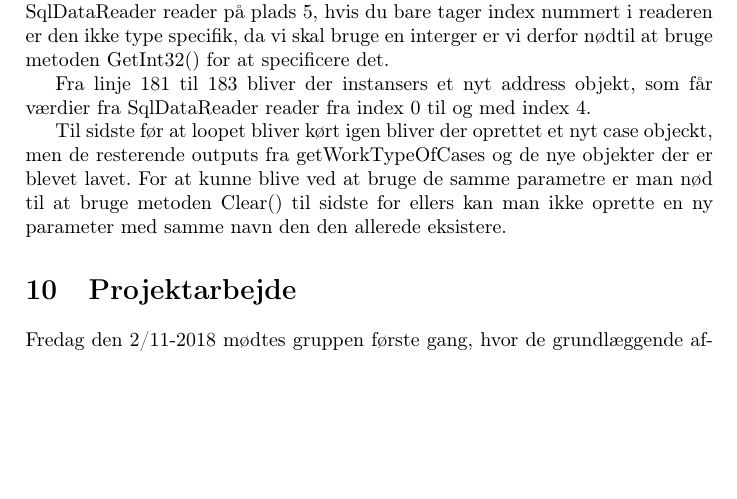
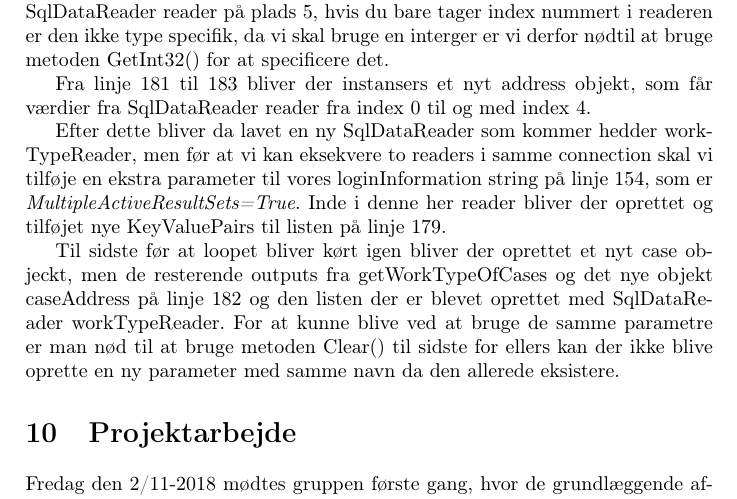
Before and after one commit to joha321j/GitReal, a LaTeX document (Rapport/Main.tex, which reads Rapport/arkitektur.tex): part of page 17 of 17 before the commit and part of page 17 of 18 after it, cut so that both start at the same text, the shorter picture padded with empty space. Compiled offline with pdfLaTeX.

Commit message:
a
Slight changes

```diff
--- a/Rapport/arkitektur.tex
+++ b/Rapport/arkitektur.tex
@@ -26,5 +26,7 @@ Før den næste Sqlcommand getWorkTypeOfCases kan blive kørt skal der oprettets
 Fra linje 181 til 183 bliver der instansers et nyt address objekt, som får værdier fra SqlDataReader reader fra index 0 til og med index 4.
 
 
-Til sidste før at loopet bliver kørt igen bliver der oprettet et nyt case objeckt, men de resterende outputs fra  getWorkTypeOfCases og de nye objekter der er blevet lavet.
-For at kunne blive ved at bruge de samme parametre er man nød til at bruge metoden Clear() til sidste for ellers kan man ikke oprette en ny parameter med samme navn den den allerede eksistere.
+Efter dette bliver da lavet en ny SqlDataReader som kommer hedder workTypeReader, men før at vi kan eksekvere to readers i samme connection skal vi tilføje en ekstra parameter til vores loginInformation string på linje 154, som er \textit{MultipleActiveResultSets=True}. Inde i denne her reader bliver der oprettet og tilføjet nye KeyValuePairs til listen på linje 179.
+
+Til sidste før at loopet bliver kørt igen bliver der oprettet et nyt case objeckt, men de resterende outputs fra getWorkTypeOfCases og det nye objekt caseAddress på linje 182 og den listen der er blevet oprettet med SqlDataReader workTypeReader.
+For at kunne blive ved at bruge de samme parametre er man nød til at bruge metoden Clear() til sidste for ellers kan der ikke blive oprette en ny parameter med samme navn da den allerede eksistere.
```
